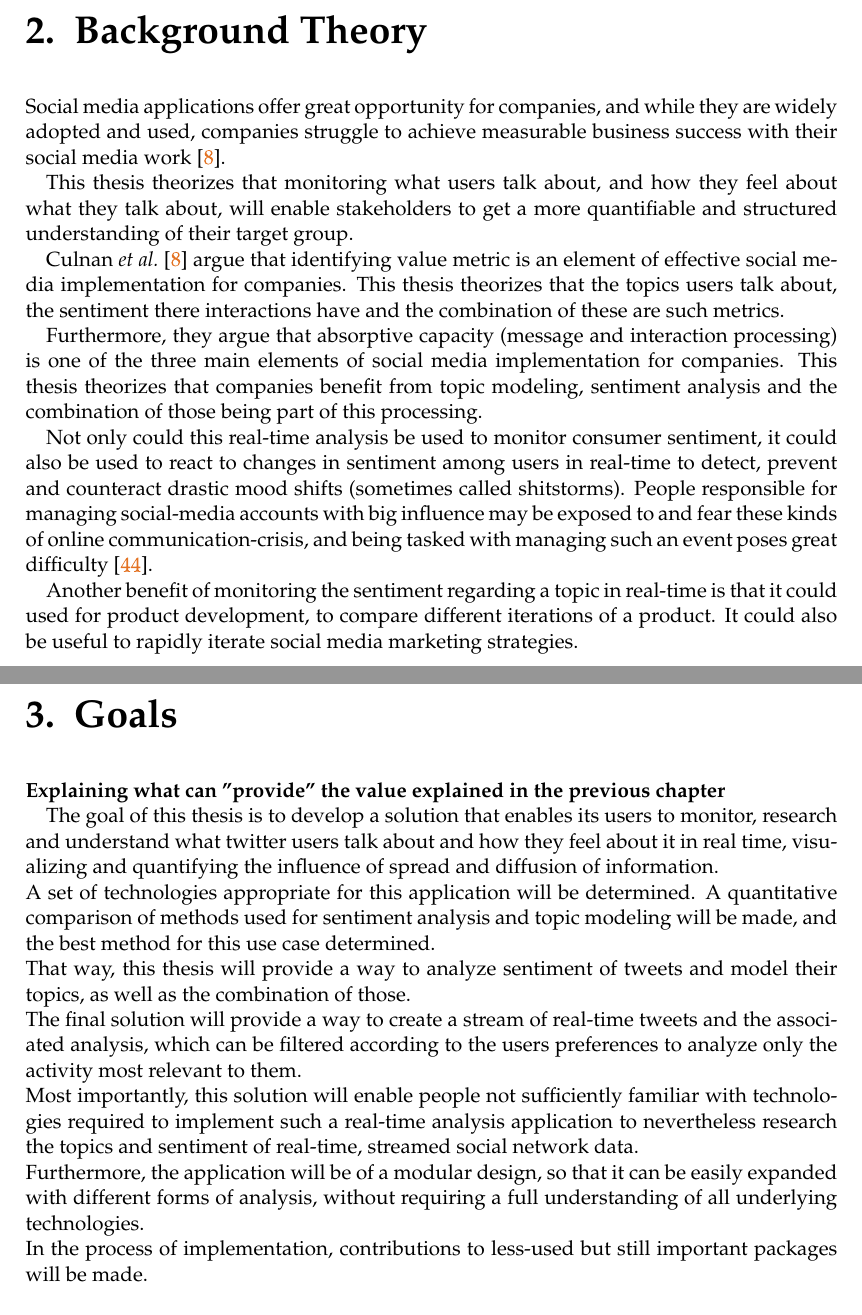
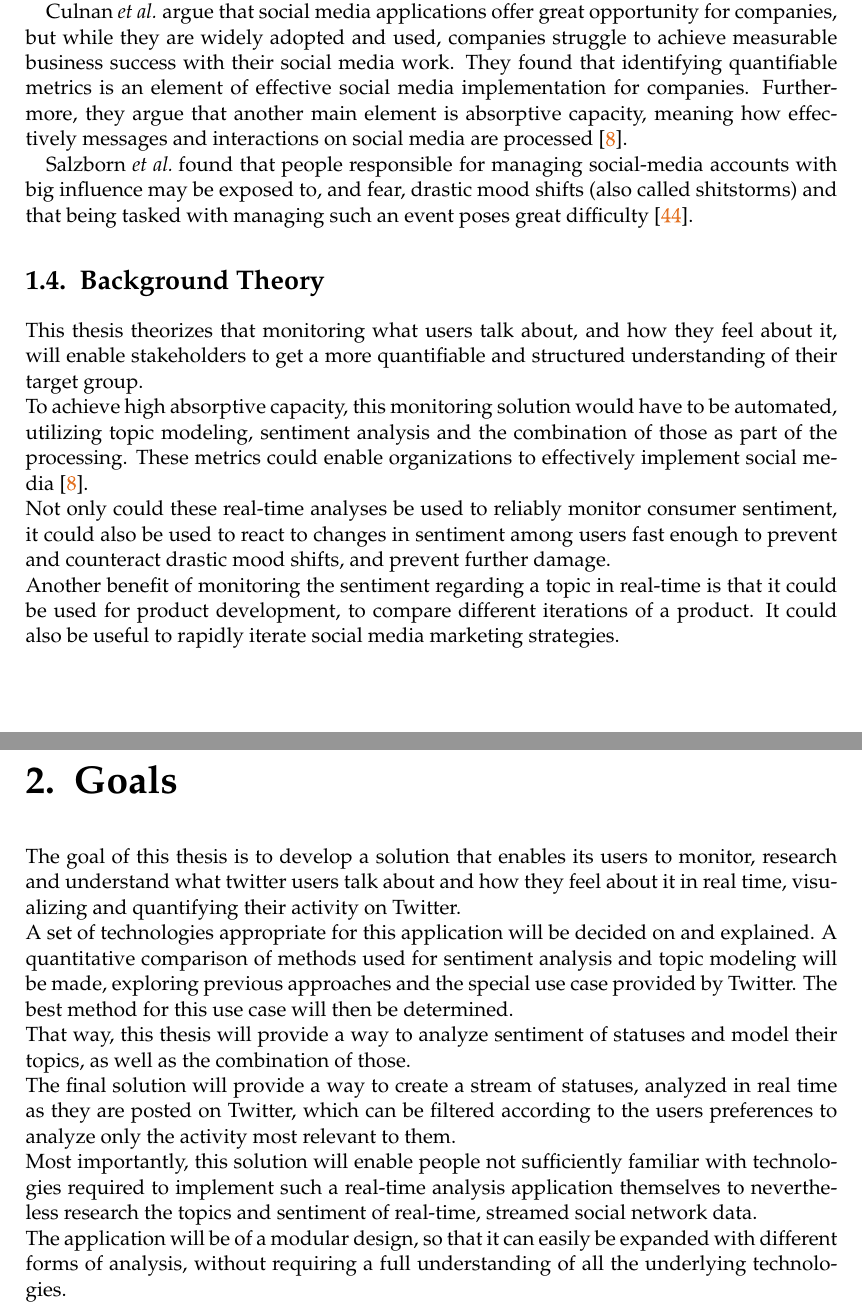
Before and after one commit to ClaasM/Bachelors-Thesis, a LaTeX thesis (reports/thesis/main.tex, which reads reports/thesis/chapters/01_Motivation.tex, reports/thesis/chapters/02_Theory.tex, reports/thesis/chapters/03_Goals.tex): two parts of pages 11 and 12 of 73 before the commit and two parts of pages 10 and 11 of 72 after it, joined at a grey line, cut at the place of the change. Compiled offline with pdfLaTeX; a LaTeX package or settings file that is missing is left out; an older LaTeX class or package is replaced by its successor.

Commit message:
Second iteration (content-focused) up to about half of the technologies chapter

```diff
--- a/reports/thesis/chapters/01_Motivation.tex
+++ b/reports/thesis/chapters/01_Motivation.tex
@@ -151,3 +161,36 @@ and combine this analysis with the associated sentiment, to provide informative
 Twitter's main content type as shown in~\ref{tab:comparison} consists of small, simple text entries, called tweets, with a maximum length of 140 characters,
 which makes it popular among researchers, and a good fit for the proof of concept that this thesis aims to provide.
 There are also technical benefits to using Twitter, which are explained further in~\ref{ch:twitter}.
+\par
+%Social media is not used to its full potential by e.g. companies
+Culnan \etAl argue that social media applications offer great opportunity for companies,
+but while they are widely adopted and used,
+companies struggle to achieve measurable business success with their social media work.
+They found that identifying quantifiable metrics is an element of effective social media implementation for companies.
+Furthermore, they argue that another main element is absorptive capacity, meaning how effectively messages and
+interactions on social media are processed~\cite{Culnan2015}.
+\par
+Salzborn \etAl found that people responsible for managing social-media accounts with big influence may be exposed to, and fear,
+drastic mood shifts (also called shitstorms) and that being tasked with managing such an event poses great difficulty~\cite{Salzborn2015}.
+%TODO maybe some more previous work
+
+\section{Background Theory}
+\label{sec:backgroundTheory}
+
+% There is reason to believe companies would benefit from being able to analyze what their customers talk about (topics) and how they feel about these topics (sentiment by topic)
+This thesis theorizes that monitoring what users talk about,
+and how they feel about it, will enable stakeholders to get a more quantifiable and structured understanding of their target group.
+\\
+To achieve high absorptive capacity, this monitoring solution would have to be automated,
+utilizing topic modeling, sentiment analysis and the combination of those as part of the processing.
+These metrics could enable organizations to effectively implement social media~\cite{Culnan2015}.
+\\
+% What it could be used for, example use case
+Not only could these real-time analyses be used to reliably monitor consumer sentiment,
+it could also be used to react to changes in sentiment among users fast enough to prevent and counteract
+drastic mood shifts, and prevent further damage.
+\\
+% Using it as a feedback cycle for A/B testing.
+Another benefit of monitoring the sentiment regarding a topic in real-time is that it could be used for product development,
+to compare different iterations of a product.
+It could also be useful to rapidly iterate social media marketing strategies.
--- a/reports/thesis/chapters/02_Theory.tex
+++ /dev/null
@@ -1,37 +0,0 @@
-% !TEX root = ../main.tex
-
-\chapter{Background Theory}
-
-\label{ch:backgroundTheory}
-
-
-%Social media is not used to its full potential by e.g. companies
-Social media applications offer great opportunity for companies,
-and while they are widely adopted and used,
-companies struggle to achieve measurable business success with their social media work \cite{Culnan2015}.
-\par
-% There is reason to believe companies would benefit from being able to analyze what their customers talk about (topics) and how they feel about these topics (sentiment by topic)
-This thesis theorizes that monitoring what users talk about,
-and how they feel about what they talk about,
-will enable stakeholders to get a more quantifiable and structured understanding of their target group.
-\par
-Culnan \etAl \cite{Culnan2015} % TODO how to cite this better?
-argue that identifying value metric is an element of effective social media implementation for companies.
-This thesis theorizes that the topics users talk about, the sentiment there interactions have and the combination of these are such metrics.
-\par
-Furthermore, they argue that absorptive capacity (message and interaction processing) is one of the three main elements of social media implementation for companies.
-This thesis theorizes that companies benefit from topic modeling, sentiment analysis and the combination of those being part of this processing.
-\par
-% What it could be used for, example use case
-Not only could this real-time analysis be used to monitor consumer sentiment,
-it could also be used to react to changes in sentiment among users in real-time to detect, prevent and counteract
-drastic mood shifts (sometimes called shitstorms).
-People responsible for managing social-media accounts with big influence may be exposed to and fear these kinds of online communication-crisis,
-and being tasked with managing such an event poses great difficulty \cite{Salzborn2015}.
-\par
-% Using it as a feedback cycle for A/B testing.
-Another benefit of monitoring the sentiment regarding a topic in real-time is that it could used for product development,
-to compare different iterations of a product.
-It could also be useful to rapidly iterate social media marketing strategies.
-%TODO add some graphic here, and maybe divide into sub-chapters
-%TODO also a double pagebreak between chapters is very unnecessary.
--- a/reports/thesis/chapters/03_Goals.tex
+++ b/reports/thesis/chapters/03_Goals.tex
@@ -2,32 +2,24 @@
 \chapter{Goals}
 \label{ch:goals}
 
-\textbf{Explaining what can "provide" the value explained in the previous chapter}
-
-
 The goal of this thesis is to develop a solution that enables its users to monitor,
 research and understand what twitter users talk about and how they feel about it in real time,
-visualizing and quantifying the influence of spread and diffusion of information.
-% TODO maybe some figure from Kwag 2010 if this looks to empty
+visualizing and quantifying their activity on Twitter.
 \\
-% TODO ask Dietrich: I aim to provide x or this thesis aims to provide x or will provide x? (Welche Person, welche Zeitform?)
-A set of technologies appropriate for this application will be determined.
+A set of technologies appropriate for this application will be decided on and explained.
 A quantitative comparison of methods used for sentiment analysis and topic modeling will be made,
-and the best method for this use case determined.
+exploring previous approaches and the special use case provided by Twitter.
+The best method for this use case will then be determined.
 \\
-That way, this thesis will provide a way to analyze sentiment of tweets and model their topics,
+That way, this thesis will provide a way to analyze sentiment of statuses and model their topics,
 as well as the combination of those.
 \\
-The final solution will provide a way to create a stream of real-time tweets and the associated analysis,
+The final solution will provide a way to create a stream of statuses, analyzed in real time as they are posted on Twitter,
 which can be filtered according to the users preferences to analyze only the activity most relevant to them.
 \\
 Most importantly, this solution will enable people not sufficiently familiar with technologies required to
-implement such a real-time analysis application to nevertheless research the topics and sentiment of real-time,
+implement such a real-time analysis application themselves to nevertheless research the topics and sentiment of real-time,
 streamed social network data.
 \\
-Furthermore, the application will be  of a modular design, so that it can be easily expanded with different forms of analysis,
-without requiring a full understanding of all underlying technologies.
-\\
-In the process of implementation,
-contributions to less-used but still important packages will be made.
-%TODO some sort of figure
+The application will be  of a modular design, so that it can easily be expanded with different forms of analysis,
+without requiring a full understanding of all the underlying technologies.
--- a/reports/thesis/components/settings.tex
+++ b/reports/thesis/components/settings.tex
@@ -210,3 +210,6 @@ pdfsubject={\metaSubject}
 
 \usepackage{amssymb}% http://ctan.org/pkg/amssymb
 \usepackage{pifont}% http://ctan.org/pkg/pifont
+
+% To be able to use degree sign
+\usepackage{gensymb}
```
Also changed, not shown: reports/thesis/chapters/04_Technologies.tex (+42 -39 lines), reports/thesis/chapters/09_Combining.tex (+13 -14 lines), reports/thesis/chapters/10_Dashboard.tex (+0 -1 lines), reports/thesis/components/text.tex (+1 -1 lines), reports/thesis/images/python_processes.png (added), reports/thesis/chapters/01_Motivation.tex (36 more changed lines).
